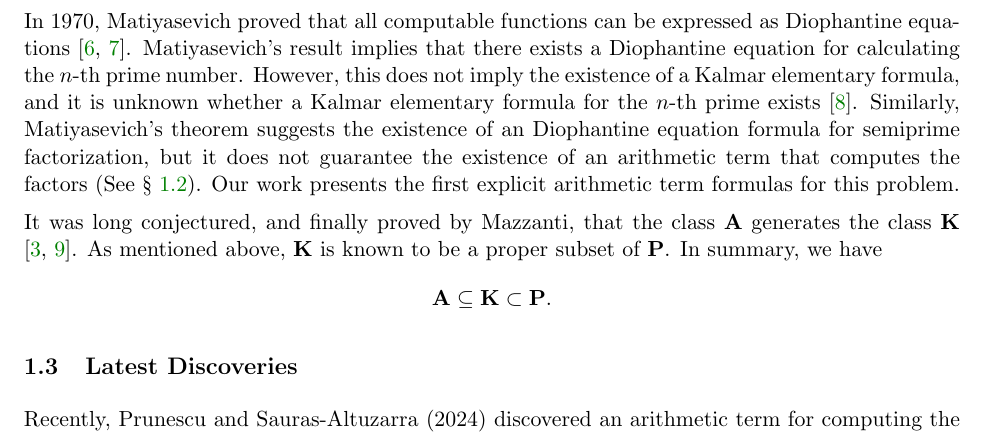
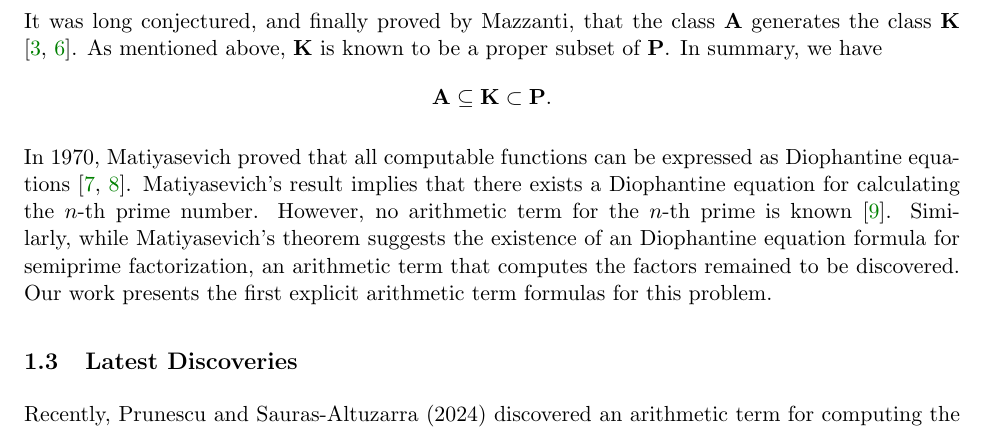
Before and after one commit to jshunia/papers, a LaTeX paper (arithmetic_terms/main.tex): part of page 2 of 6, cut so that both start at the same text. Compiled offline with pdfLaTeX.

Commit message:
revise background

```diff
--- a/arithmetic_terms/main.tex
+++ b/arithmetic_terms/main.tex
@@ -94,12 +94,12 @@ where the notation $\Dot{-}$ represents so-called ``bounded'' or ``modified'' su
 
 Kalmar functions were introduced by Laszlo Kalmar in the 1940s as a subclass \textbf{P}. Kalmar aimed to characterize the class of functions that can be computed using a certain restricted form of recursion, known as ``Kalmar elementary recursion'' or ``bounded recursion'' (hence the term ``bounded subtraction'' in the definition of $\textbf{K}$) \cite{herman1969elementary}. It is well-established that $\textbf{K}$ contains many important functions, such as the arithmetic operations, the exponential function, and the bounded $\mu$ operator (which is used to define the floored division operation). However, it does not contain all primitive recursive functions. For example, the well-known Busy Beavers Problem is primitive recursive, but is not Kalmar elementary.
 
-In 1970, Matiyasevich proved that all computable functions can be expressed as Diophantine equations \cite{matiyasevich1980diophantine, matiyasevich1993hilbert}. Matiyasevich's result implies that there exists a Diophantine equation for calculating the $n$-th prime number. However, this does not imply the existence of a Kalmar elementary formula, and it is unknown whether a Kalmar elementary formula for the $n$-th prime exists \cite{prunescu2024factorial}. Similarly, Matiyasevich's theorem suggests the existence of an Diophantine equation formula for semiprime factorization, but it does not guarantee the existence of an arithmetic term that computes the factors (See \cref{subsection:kalmar}). Our work presents the first explicit arithmetic term formulas for this problem.
-
 It was long conjectured, and finally proved by Mazzanti, that the class $\textbf{A}$ generates the class $\textbf{K}$ \cite{mazzanti2002plainbases, marchenkov2007superposition}. As mentioned above, $\textbf{K}$ is known to be a proper subset of $\textbf{P}$. In summary, we have
 \begin{align*}
     \textbf{A} \subseteq \textbf{K} \subset \textbf{P} .
 \end{align*}
+
+In 1970, Matiyasevich proved that all computable functions can be expressed as Diophantine equations \cite{matiyasevich1980diophantine, matiyasevich1993hilbert}. Matiyasevich's result implies that there exists a Diophantine equation for calculating the $n$-th prime number. However,  no arithmetic term for the $n$-th prime is known \cite{prunescu2024factorial}. Similarly, while Matiyasevich's theorem suggests the existence of an Diophantine equation formula for semiprime factorization, an arithmetic term that computes the factors remained to be discovered. Our work presents the first explicit arithmetic term formulas for this problem.
 
 \subsection{Latest Discoveries}
 
```
Also changed, not shown: arithmetic_terms/main.pdf.
